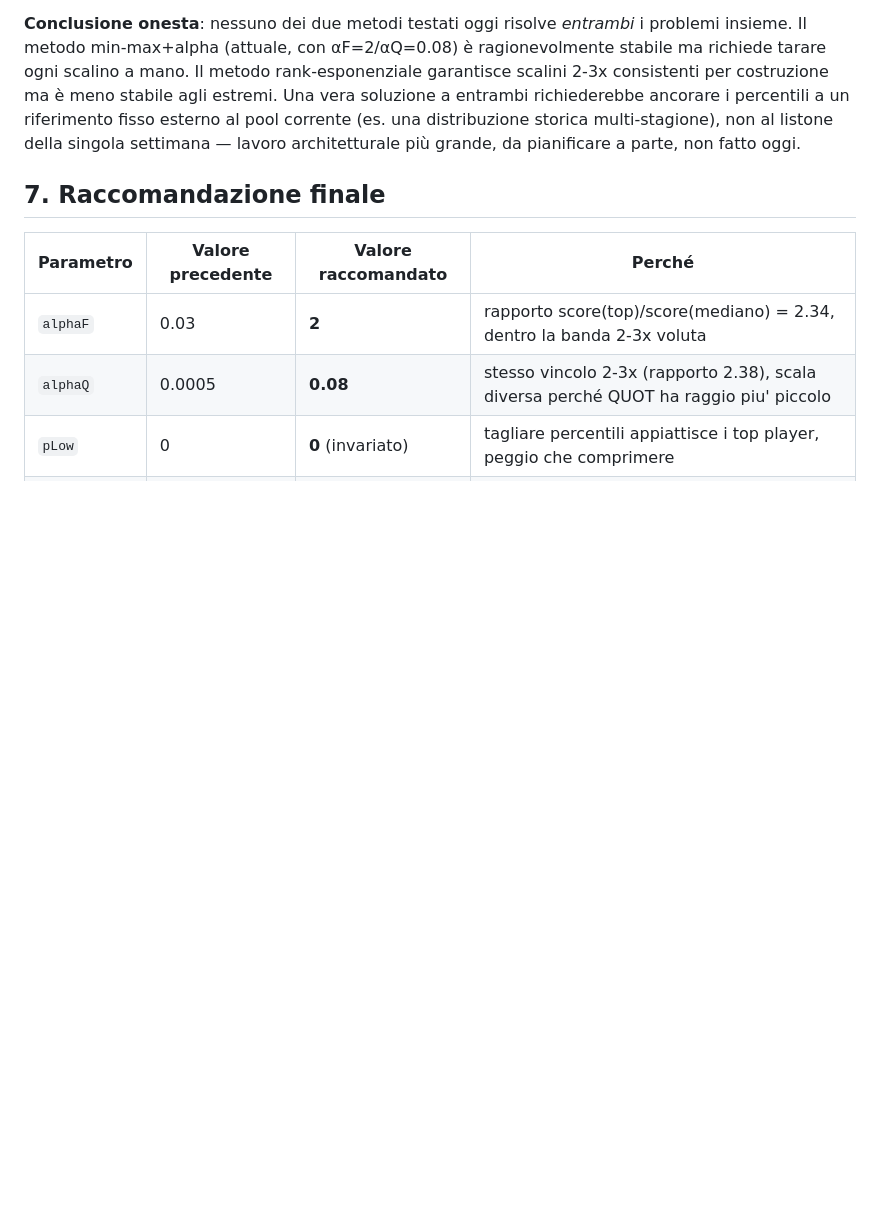
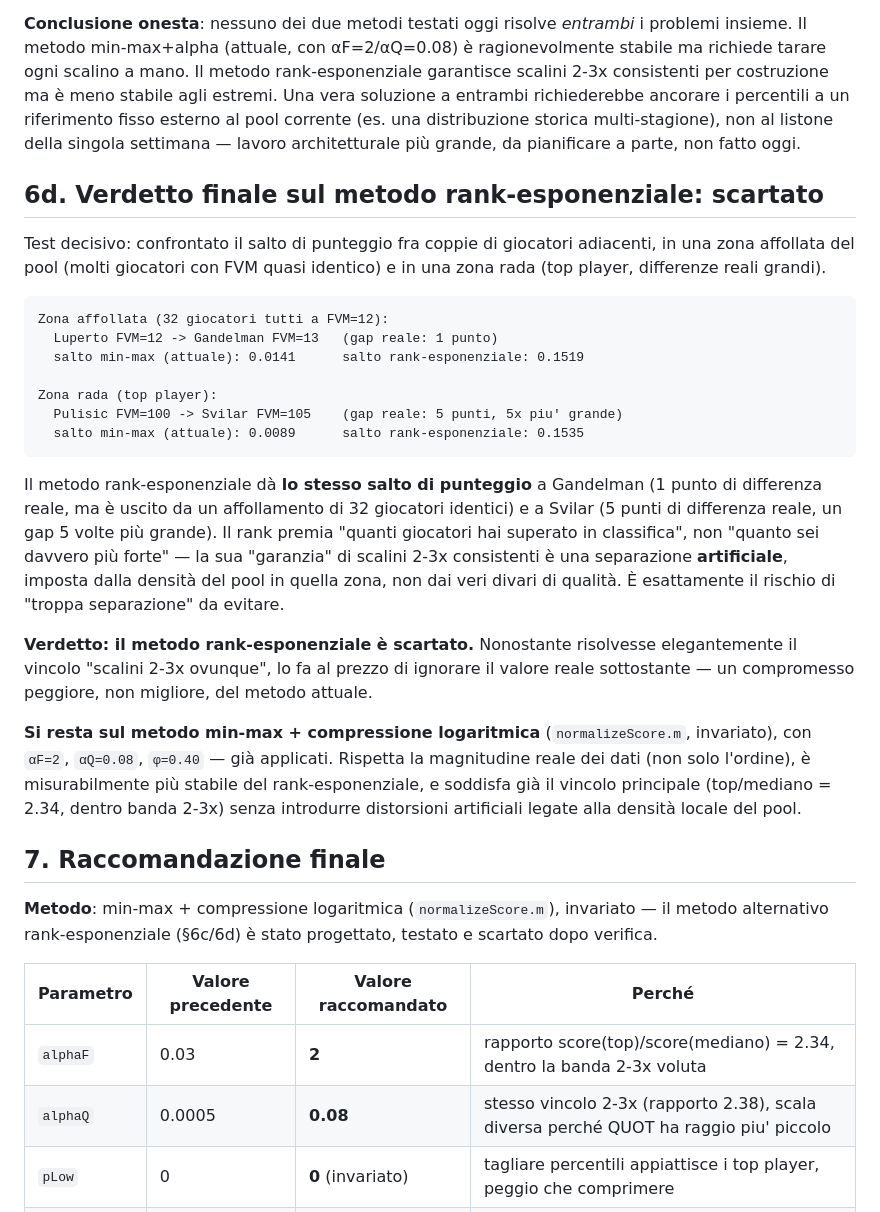
Before and after one commit to ErCiaffa/FantaMath, a Markdown page: docs/normalizzazione-fvm-quot.md, the part around the change. GitHub-like rendering; blank space fills up the shorter version.

Commit message:
docs: final verdict - reject rank-exponential (artificial pool-density separation), keep min-max+alpha

````diff
--- a/docs/normalizzazione-fvm-quot.md
+++ b/docs/normalizzazione-fvm-quot.md
@@ -194,7 +194,44 @@ richiederebbe ancorare i percentili a un riferimento fisso esterno al pool corre
 distribuzione storica multi-stagione), non al listone della singola settimana — lavoro
 architetturale più grande, da pianificare a parte, non fatto oggi.
 
+## 6d. Verdetto finale sul metodo rank-esponenziale: scartato
+
+Test decisivo: confrontato il salto di punteggio fra coppie di giocatori adiacenti, in una
+zona affollata del pool (molti giocatori con FVM quasi identico) e in una zona rada (top
+player, differenze reali grandi).
+
+```
+Zona affollata (32 giocatori tutti a FVM=12):
+  Luperto FVM=12 -> Gandelman FVM=13   (gap reale: 1 punto)
+  salto min-max (attuale): 0.0141      salto rank-esponenziale: 0.1519
+
+Zona rada (top player):
+  Pulisic FVM=100 -> Svilar FVM=105    (gap reale: 5 punti, 5x piu' grande)
+  salto min-max (attuale): 0.0089      salto rank-esponenziale: 0.1535
+```
+
+Il metodo rank-esponenziale dà **lo stesso salto di punteggio** a Gandelman (1 punto di
+differenza reale, ma è uscito da un affollamento di 32 giocatori identici) e a Svilar (5
+punti di differenza reale, un gap 5 volte più grande). Il rank premia "quanti giocatori hai
+superato in classifica", non "quanto sei davvero più forte" — la sua "garanzia" di scalini
+2-3x consistenti è una separazione **artificiale**, imposta dalla densità del pool in quella
+zona, non dai veri divari di qualità. È esattamente il rischio di "troppa separazione" da
+evitare.
+
+**Verdetto: il metodo rank-esponenziale è scartato.** Nonostante risolvesse elegantemente il
+vincolo "scalini 2-3x ovunque", lo fa al prezzo di ignorare il valore reale sottostante — un
+compromesso peggiore, non migliore, del metodo attuale.
+
+**Si resta sul metodo min-max + compressione logaritmica** (`normalizeScore.m`, invariato),
+con `αF=2`, `αQ=0.08`, `φ=0.40` — già applicati. Rispetta la magnitudine reale dei dati (non
+solo l'ordine), è misurabilmente più stabile del rank-esponenziale, e soddisfa già il
+vincolo principale (top/mediano = 2.34, dentro banda 2-3x) senza introdurre distorsioni
+artificiali legate alla densità locale del pool.
+
 ## 7. Raccomandazione finale
+
+**Metodo**: min-max + compressione logaritmica (`normalizeScore.m`), invariato — il metodo
+alternativo rank-esponenziale (§6c/6d) è stato progettato, testato e scartato dopo verifica.
 
 | Parametro | Valore precedente | Valore raccomandato | Perché |
 |---|---|---|---|
````
